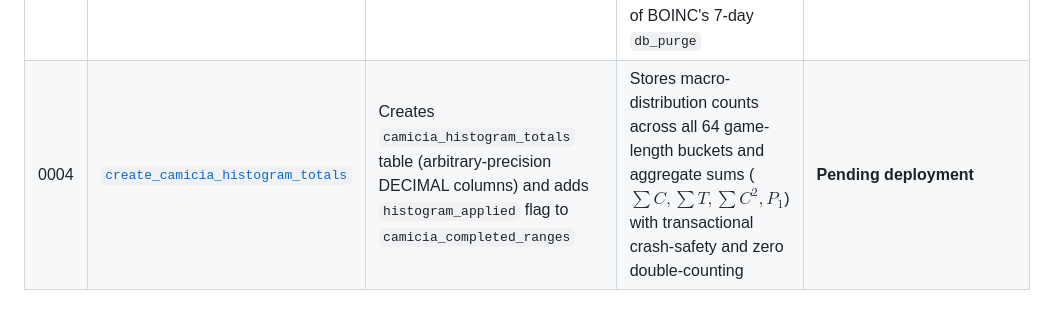
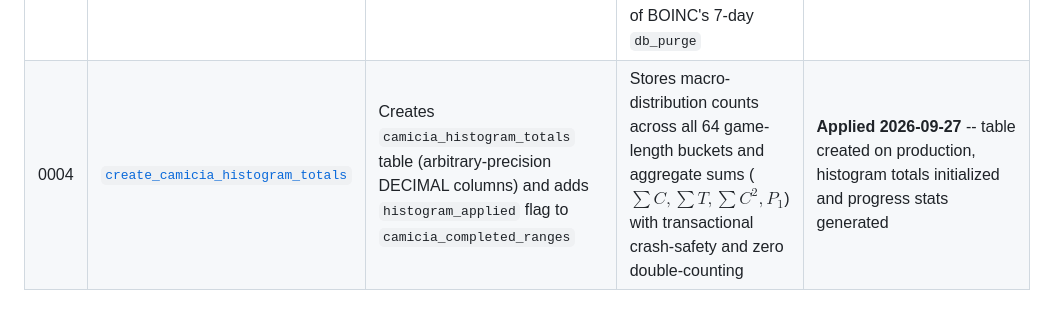
Before and after one commit to FraSanga/camicia, a Markdown page: tools/migrations/README.md, the part around the change. Drawn GitHub-style.

Commit message:
Document migration 0004 as applied to production

```diff
--- a/tools/migrations/README.md
+++ b/tools/migrations/README.md
@@ -42,4 +42,4 @@ marked done below.
 | 0001 | [`widen_workunit_result_ids`](0001_widen_workunit_result_ids.sh) | Widens `workunit.id`, `result.id`, and their known cross-reference columns (`result.workunitid`, `workunit.canonical_resultid`, `assignment.workunitid`, `assignment.resultid`) from 32-bit `int` to 64-bit `bigint unsigned` | Stock BOINC's IDs are signed 32-bit AUTO_INCREMENT (~2.147 billion ceiling); Camicia's own workload needs ~6.5×10¹¹ workunits to fully cover its index space -- ~300x that ceiling. Pre-launch, before any real volunteer data exists, is the only time this is a cheap fix. | **Applied 2026-08-16** -- verified locally first, then on production: row counts/AUTO_INCREMENT counters preserved exactly, daemons resumed cleanly |
 | 0002 | [`create_camicia_discoveries`](0002_create_camicia_discoveries.sh) | Creates `camicia_discoveries` table to track loop finds and record-breaking games with volunteer attribution (`userid`, `hostid`) | Stock BOINC `db_purge` deletes 7-day-old workunit/result rows; storing discoveries in a dedicated unpurged table preserves volunteer attribution permanently for badge awarding and Hall of Fame tracking | **Applied 2026-09-21** -- table created on production, existing discoveries backfilled with volunteer attribution |
 | 0003 | [`create_camicia_completed_ranges`](0003_create_camicia_completed_ranges.sh) | Creates `camicia_completed_ranges` table to maintain a permanent structured ledger of completed permutation blocks with volunteer attribution (`user_id`, `verifier_user_id`) | Eliminates flat-file scanning for range lookups, provides instant sub-millisecond gap/continuity verification, and enables lifetime volunteer portfolio statistics independent of BOINC's 7-day `db_purge` | **Applied 2026-09-22** -- table created on production, completed ranges backfilled from results.txt |
-| 0004 | [`create_camicia_histogram_totals`](0004_create_camicia_histogram_totals.sh) | Creates `camicia_histogram_totals` table (arbitrary-precision DECIMAL columns) and adds `histogram_applied` flag to `camicia_completed_ranges` | Stores macro-distribution counts across all 64 game-length buckets and aggregate sums ($\sum C, \sum T, \sum C^2, P_1$) with transactional crash-safety and zero double-counting | **Pending deployment** |
+| 0004 | [`create_camicia_histogram_totals`](0004_create_camicia_histogram_totals.sh) | Creates `camicia_histogram_totals` table (arbitrary-precision DECIMAL columns) and adds `histogram_applied` flag to `camicia_completed_ranges` | Stores macro-distribution counts across all 64 game-length buckets and aggregate sums ($\sum C, \sum T, \sum C^2, P_1$) with transactional crash-safety and zero double-counting | **Applied 2026-09-27** -- table created on production, histogram totals initialized and progress stats generated |
```
